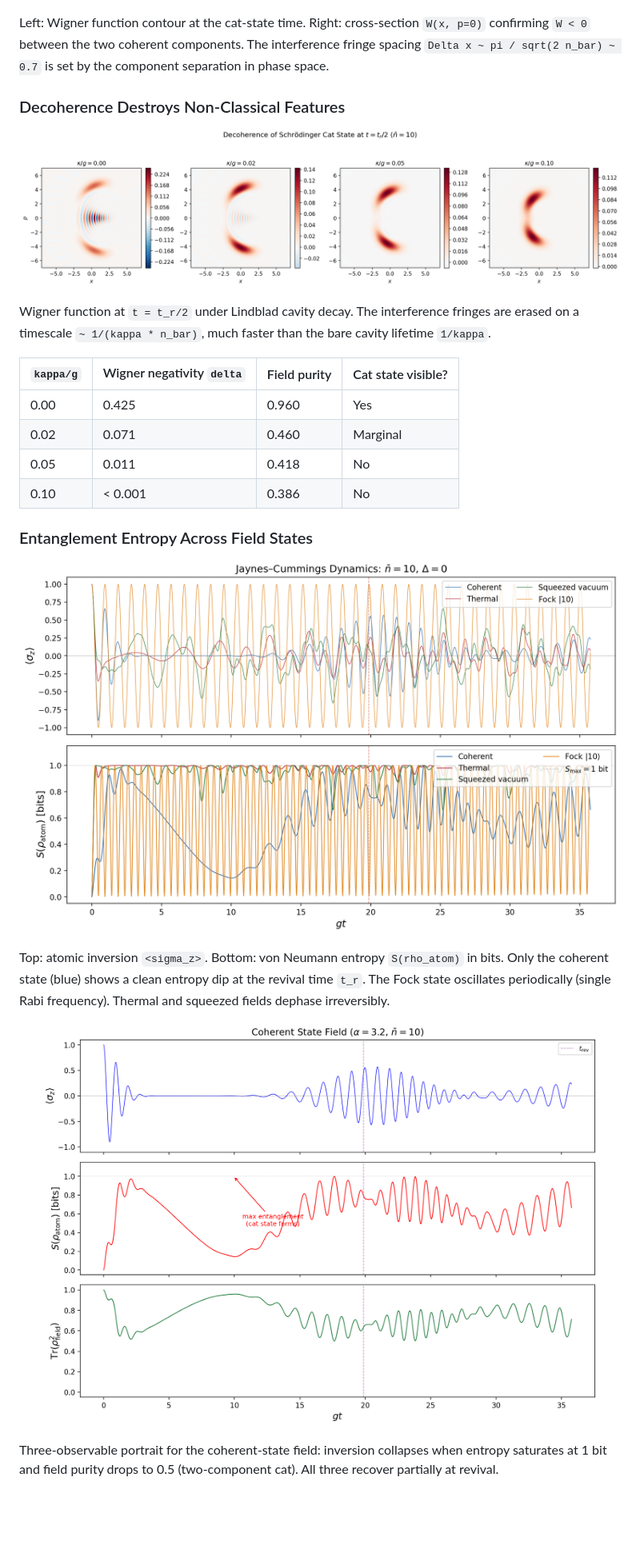
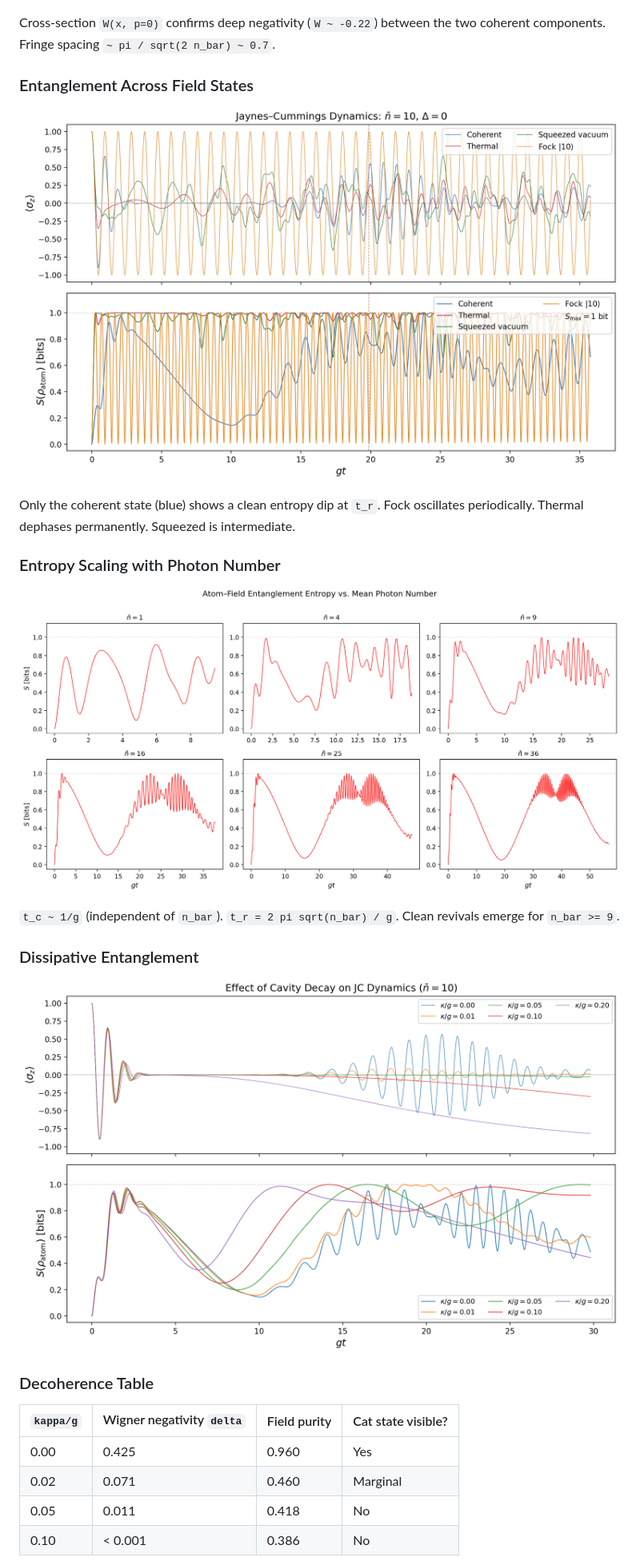
Before and after one commit to alanknguyen/QSOL_CQED, a Markdown page: README.md, the part around one of its changes. Shown at 80% size. Rendered like a GitHub page; blank space fills up the shorter version.

```diff
--- a/README.md
+++ b/README.md
@@ -40,15 +70,31 @@ Six snapshots of `W(x,p)` for the reduced cavity field. At `t = 0`, a displaced
   <img src="paper/figures/fig_cat_state_detail.png" width="750">
 </p>
 
-Left: Wigner function contour at the cat-state time. Right: cross-section `W(x, p=0)` confirming `W < 0` between the two coherent components. The interference fringe spacing `Delta x ~ pi / sqrt(2 n_bar) ~ 0.7` is set by the component separation in phase space.
+Cross-section `W(x, p=0)` confirms deep negativity (`W ~ -0.22`) between the two coherent components. Fringe spacing `~ pi / sqrt(2 n_bar) ~ 0.7`.
 
-### Decoherence Destroys Non-Classical Features
+### Entanglement Across Field States
 
 <p align="center">
-  <img src="paper/figures/fig_wigner_decoherence.png" width="850">
+  <img src="paper/figures/fig_entanglement_comparison.png" width="800">
 </p>
 
-Wigner function at `t = t_r/2` under Lindblad cavity decay. The interference fringes are erased on a timescale `~ 1/(kappa * n_bar)`, much faster than the bare cavity lifetime `1/kappa`.
+Only the coherent state (blue) shows a clean entropy dip at `t_r`. Fock oscillates periodically. Thermal dephases permanently. Squeezed is intermediate.
+
+### Entropy Scaling with Photon Number
+
+<p align="center">
+  <img src="paper/figures/fig_entropy_nbar_scaling.png" width="800">
+</p>
+
+`t_c ~ 1/g` (independent of `n_bar`). `t_r = 2 pi sqrt(n_bar) / g`. Clean revivals emerge for `n_bar >= 9`.
+
+### Dissipative Entanglement
+
+<p align="center">
+  <img src="paper/figures/fig_dissipative_entanglement.png" width="800">
+</p>
+
+### Decoherence Table
 
 | `kappa/g` | Wigner negativity `delta` | Field purity | Cat state visible? |
 |-----------|--------------------------|--------------|-------------------|
@@ -57,17 +103,3 @@ Wigner function at `t = t_r/2` under Lindblad cavity decay. The interference fri
 | 0.05      | 0.011                    | 0.418        | No                |
 | 0.10      | < 0.001                  | 0.386        | No                |
 
-### Entanglement Entropy Across Field States
-
-<p align="center">
-  <img src="paper/figures/fig_entanglement_comparison.png" width="800">
-</p>
-
-Top: atomic inversion `<sigma_z>`. Bottom: von Neumann entropy `S(rho_atom)` in bits. Only the coherent state (blue) shows a clean entropy dip at the revival time `t_r`. The Fock state oscillates periodically (single Rabi frequency). Thermal and squeezed fields dephase irreversibly.
-
-<p align="center">
-  <img src="paper/figures/fig_coherent_entropy_purity.png" width="700">
-</p>
-
-Three-observable portrait for the coherent-state field: inversion collapses when entropy saturates at 1 bit and field purity drops to 0.5 (two-component cat). All three recover partially at revival.
-
```
Also changed, not shown: other parts of README.md (+96 -79 lines).
